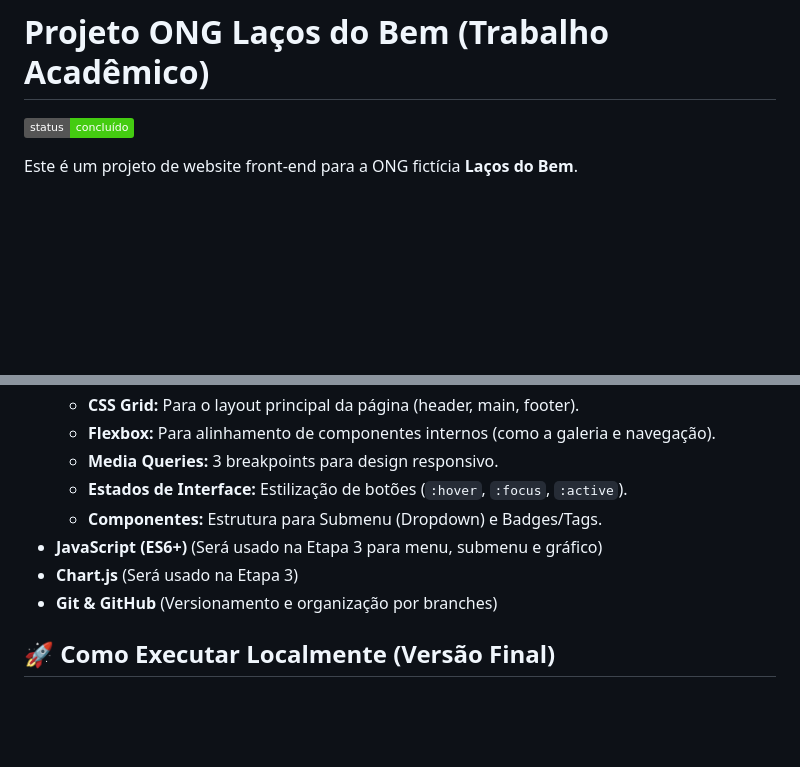
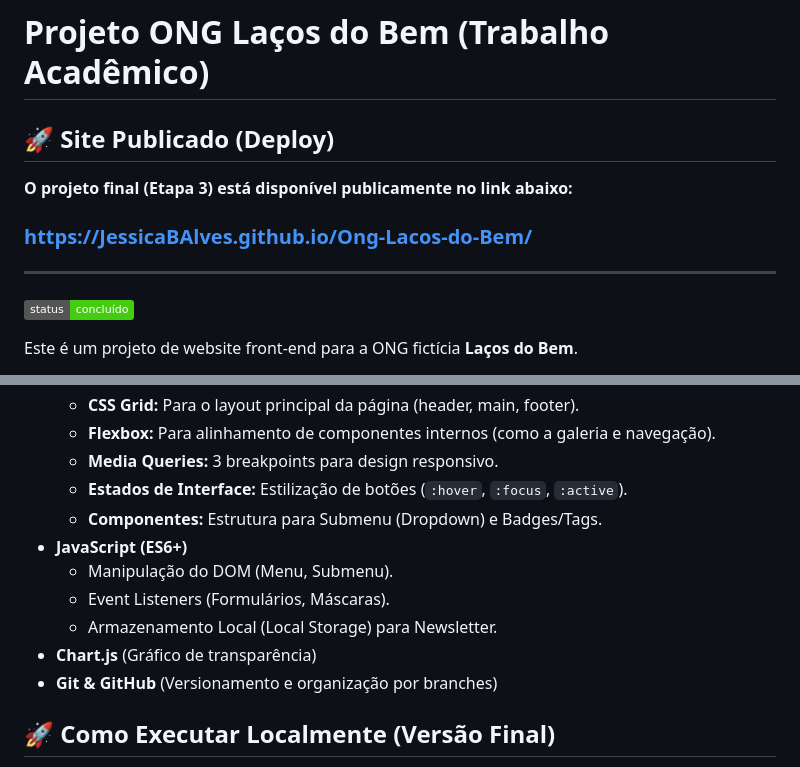
Before and after one commit to JessicaBAlves/Ong-Lacos-do-Bem, a Markdown page: README.md, 2 parts joined by grey strips. Drawn GitHub-style; badges without logos; blank space fills up the shorter version.

Commit message:
Update README with deployment link and JS details
Added deployment link and updated JavaScript section with details.

```diff
--- a/README.md
+++ b/README.md
@@ -1,4 +1,12 @@
 # Projeto ONG Laços do Bem (Trabalho Acadêmico)
+
+## 🚀 Site Publicado (Deploy)
+
+**O projeto final (Etapa 3) está disponível publicamente no link abaixo:**
+
+### [https://JessicaBAlves.github.io/Ong-Lacos-do-Bem/](https://JessicaBAlves.github.io/Ong-Lacos-do-Bem/)
+
+---
 
 ![Status](https://img.shields.io/badge/status-conclu%C3%ADdo-brightgreen)
 
@@ -43,8 +51,11 @@ Para avaliar cada fase, por favor, troque de branch usando o menu no canto super
     * **Media Queries:** 3 breakpoints para design responsivo.
     * **Estados de Interface:** Estilização de botões (`:hover`, `:focus`, `:active`).
     * **Componentes:** Estrutura para Submenu (Dropdown) e Badges/Tags.
-* **JavaScript (ES6+)** (Será usado na Etapa 3 para menu, submenu e gráfico)
-* **Chart.js** (Será usado na Etapa 3)
+* **JavaScript (ES6+)**
+    * Manipulação do DOM (Menu, Submenu).
+    * Event Listeners (Formulários, Máscaras).
+    * Armazenamento Local (Local Storage) para Newsletter.
+* **Chart.js** (Gráfico de transparência)
 * **Git & GitHub** (Versionamento e organização por branches)
 
 ## 🚀 Como Executar Localmente (Versão Final)
```
